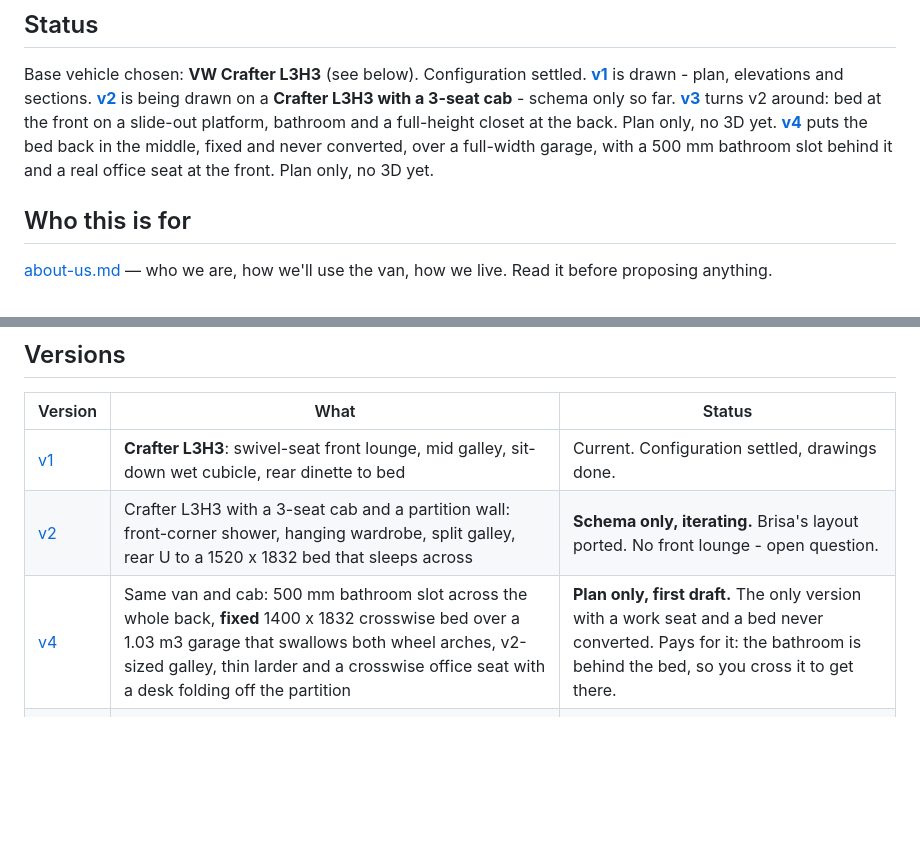
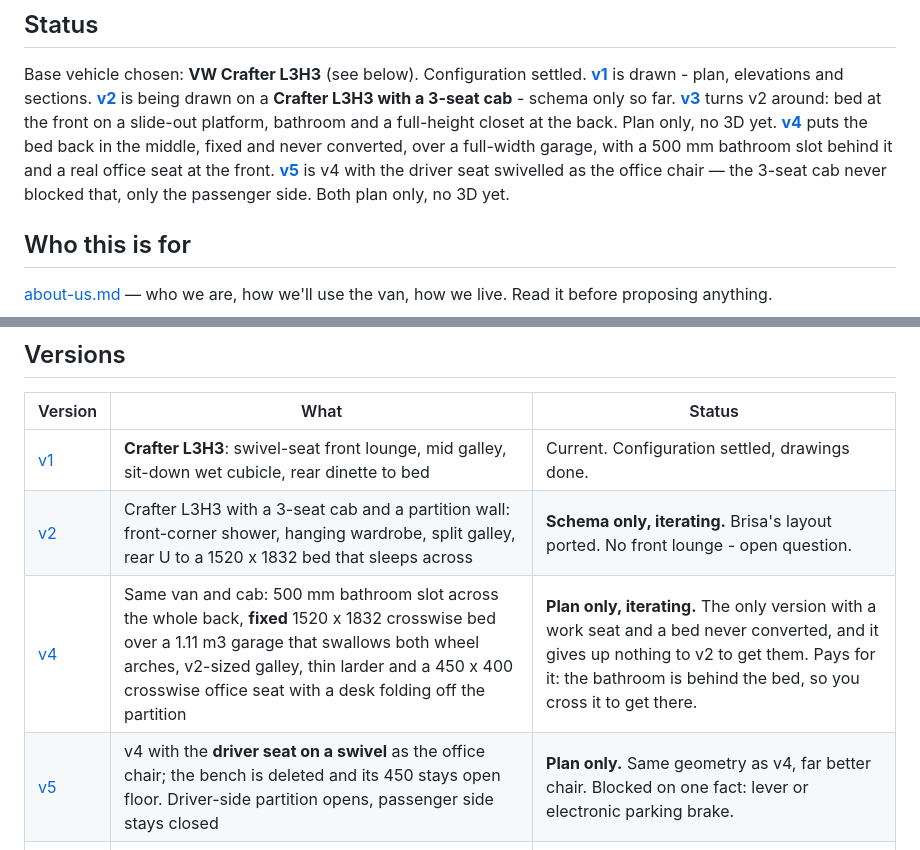
Before and after one commit to ondrejmocny-grip/van, a Markdown page: doc/README.md, 2 parts joined by grey strips. Rendered like a GitHub page; blank space fills up the shorter version.

```diff
--- a/doc/README.md
+++ b/doc/README.md
@@ -12,7 +12,8 @@ schema only so far.
 bathroom and a full-height closet at the back. Plan only, no 3D yet.
 **[v4](../v4/README.md)** puts the bed back in the middle, fixed and never converted, over a
 full-width garage, with a 500 mm bathroom slot behind it and a real office seat at the front.
-Plan only, no 3D yet.
+**[v5](../v5/README.md)** is v4 with the driver seat swivelled as the office chair — the
+3-seat cab never blocked that, only the passenger side. Both plan only, no 3D yet.
 
 ## Who this is for
 
@@ -25,7 +26,8 @@ Read it before proposing anything.
 |---|---|---|
 | [v1](../v1/README.md) | **Crafter L3H3**: swivel-seat front lounge, mid galley, sit-down wet cubicle, rear dinette to bed | Current. Configuration settled, drawings done. |
 | [v2](../v2/README.md) | Crafter L3H3 with a 3-seat cab and a partition wall: front-corner shower, hanging wardrobe, split galley, rear U to a 1520 x 1832 bed that sleeps across | **Schema only, iterating.** Brisa's layout ported. No front lounge - open question. |
-| [v4](../v4/README.md) | Same van and cab: 500 mm bathroom slot across the whole back, **fixed** 1400 x 1832 crosswise bed over a 1.03 m3 garage that swallows both wheel arches, v2-sized galley, thin larder and a crosswise office seat with a desk folding off the partition | **Plan only, first draft.** The only version with a work seat and a bed never converted. Pays for it: the bathroom is behind the bed, so you cross it to get there. |
+| [v4](../v4/README.md) | Same van and cab: 500 mm bathroom slot across the whole back, **fixed** 1520 x 1832 crosswise bed over a 1.11 m3 garage that swallows both wheel arches, v2-sized galley, thin larder and a 450 x 400 crosswise office seat with a desk folding off the partition | **Plan only, iterating.** The only version with a work seat and a bed never converted, and it gives up nothing to v2 to get them. Pays for it: the bathroom is behind the bed, so you cross it to get there. |
+| [v5](../v5/README.md) | v4 with the **driver seat on a swivel** as the office chair; the bench is deleted and its 450 stays open floor. Driver-side partition opens, passenger side stays closed | **Plan only.** Same geometry as v4, far better chair. Blocked on one fact: lever or electronic parking brake. |
 | [v3](../v3/README.md) | Same van and cab as v2, reversed: full-width front bench with a slide-out platform making a 1520 x 1832 bed across, split galley in the middle, rear bathroom 800 x 1000 beside a full-height 800 x 832 closet, both behind sliding panels | **Plan only, iterating.** Most worktop and the biggest bathroom of the three; costs the rear doors and a daily bed conversion. |
 
 ## References
```
Also changed, not shown: CLAUDE.md (+1 -1 lines), v4/README.md (+81 -82 lines), v5/README.md (added, +101 -0 lines), v4/layout.png, v5/layout.png (added), 3 other files.
